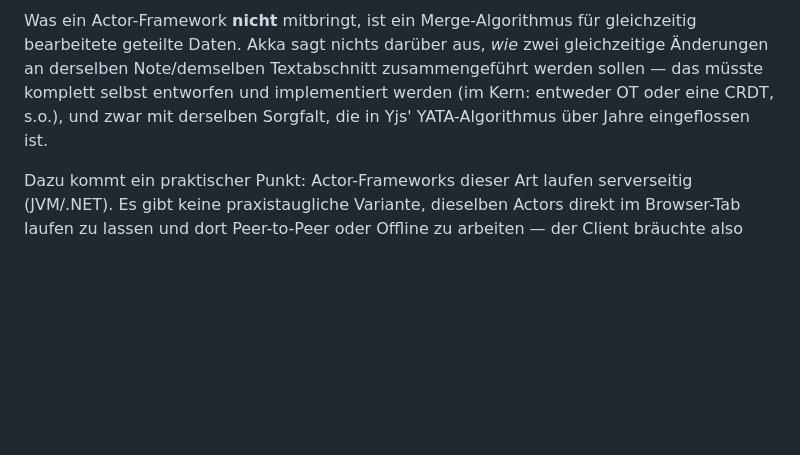
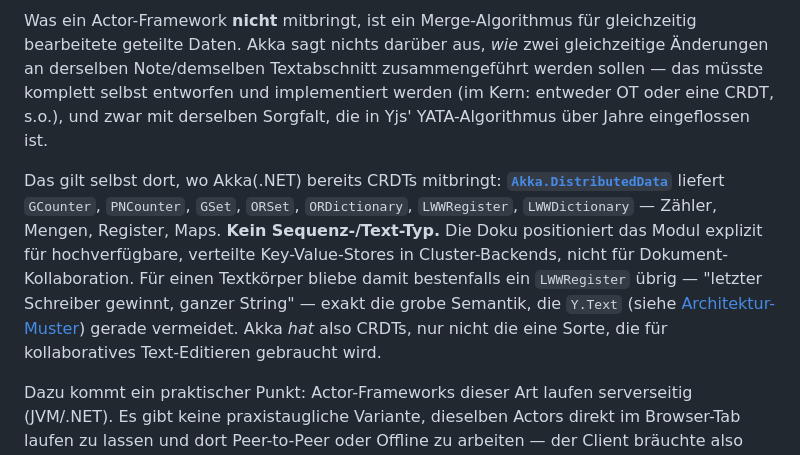
Before and after one commit to aurora/yjs-fsharp-demo, a Markdown page: docs/01-crdt-und-yjs.md, the part around the change. Drawn GitHub-style; blank space fills up the shorter version.

```diff
--- a/docs/01-crdt-und-yjs.md
+++ b/docs/01-crdt-und-yjs.md
@@ -135,6 +135,17 @@ an derselben Note/demselben Textabschnitt zusammengeführt werden sollen — das
 selbst entworfen und implementiert werden (im Kern: entweder OT oder eine CRDT, s.o.), und zwar
 mit derselben Sorgfalt, die in Yjs' YATA-Algorithmus über Jahre eingeflossen ist.
 
+Das gilt selbst dort, wo Akka(.NET) bereits CRDTs mitbringt:
+**[`Akka.DistributedData`](https://getakka.net/articles/clustering/distributed-data.html)**
+liefert `GCounter`, `PNCounter`, `GSet`, `ORSet`, `ORDictionary`, `LWWRegister`,
+`LWWDictionary` — Zähler, Mengen, Register, Maps. **Kein Sequenz-/Text-Typ.** Die Doku
+positioniert das Modul explizit für hochverfügbare, verteilte Key-Value-Stores in
+Cluster-Backends, nicht für Dokument-Kollaboration. Für einen Textkörper bliebe damit
+bestenfalls ein `LWWRegister` übrig — "letzter Schreiber gewinnt, ganzer String" — exakt die
+grobe Semantik, die `Y.Text` (siehe [Architektur-Muster](02-architektur-muster.md)) gerade
+vermeidet. Akka *hat* also CRDTs, nur nicht die eine Sorte, die für kollaboratives
+Text-Editieren gebraucht wird.
+
 Dazu kommt ein praktischer Punkt: Actor-Frameworks dieser Art laufen serverseitig (JVM/.NET).
 Es gibt keine praxistaugliche Variante, dieselben Actors direkt im Browser-Tab laufen zu lassen
 und dort Peer-to-Peer oder Offline zu arbeiten — der Client bräuchte also ohnehin eine eigene,
```
Also changed, not shown: docs/03-fallstricke.md (+24 -0 lines), docs/05-alternativen.md (+10 -0 lines).
